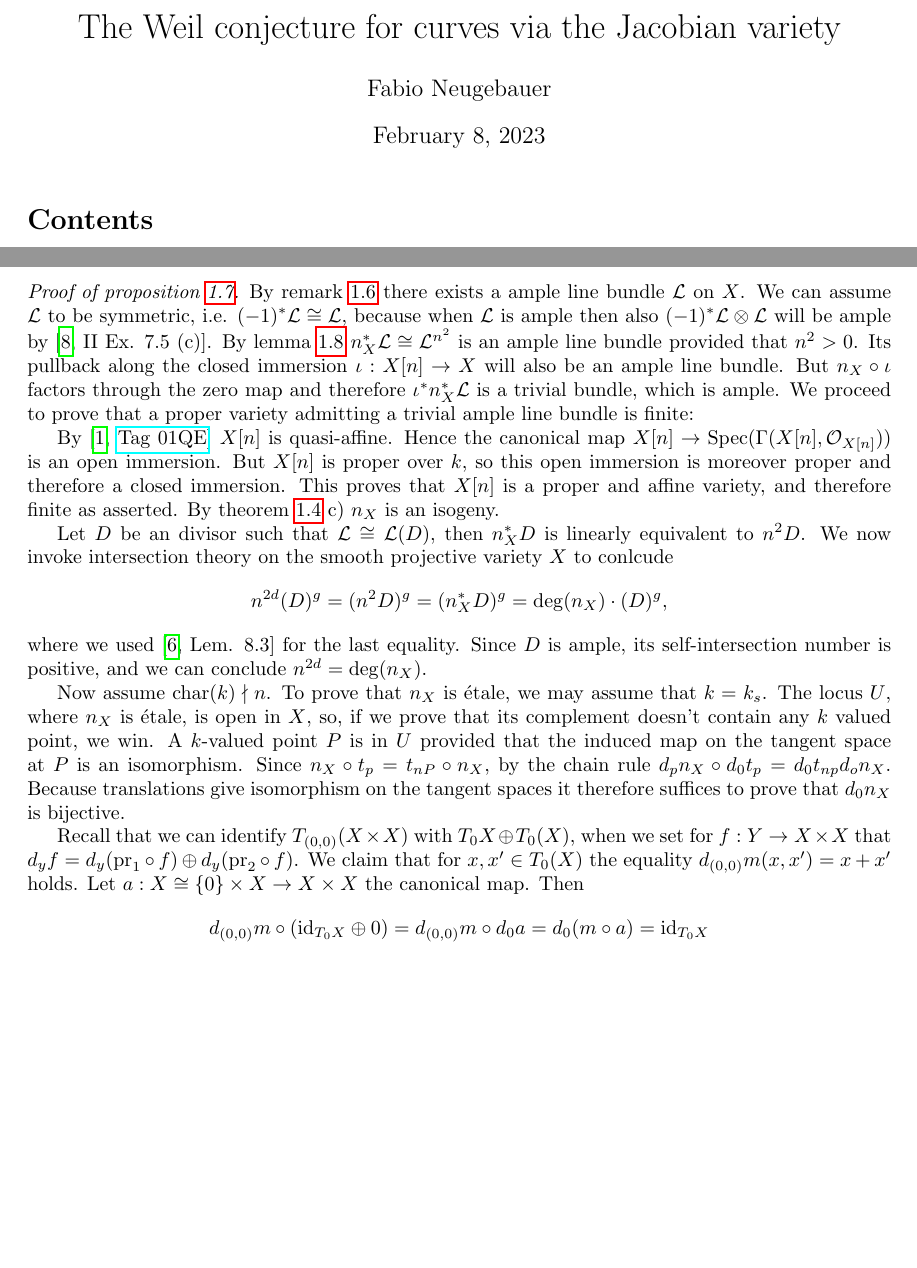
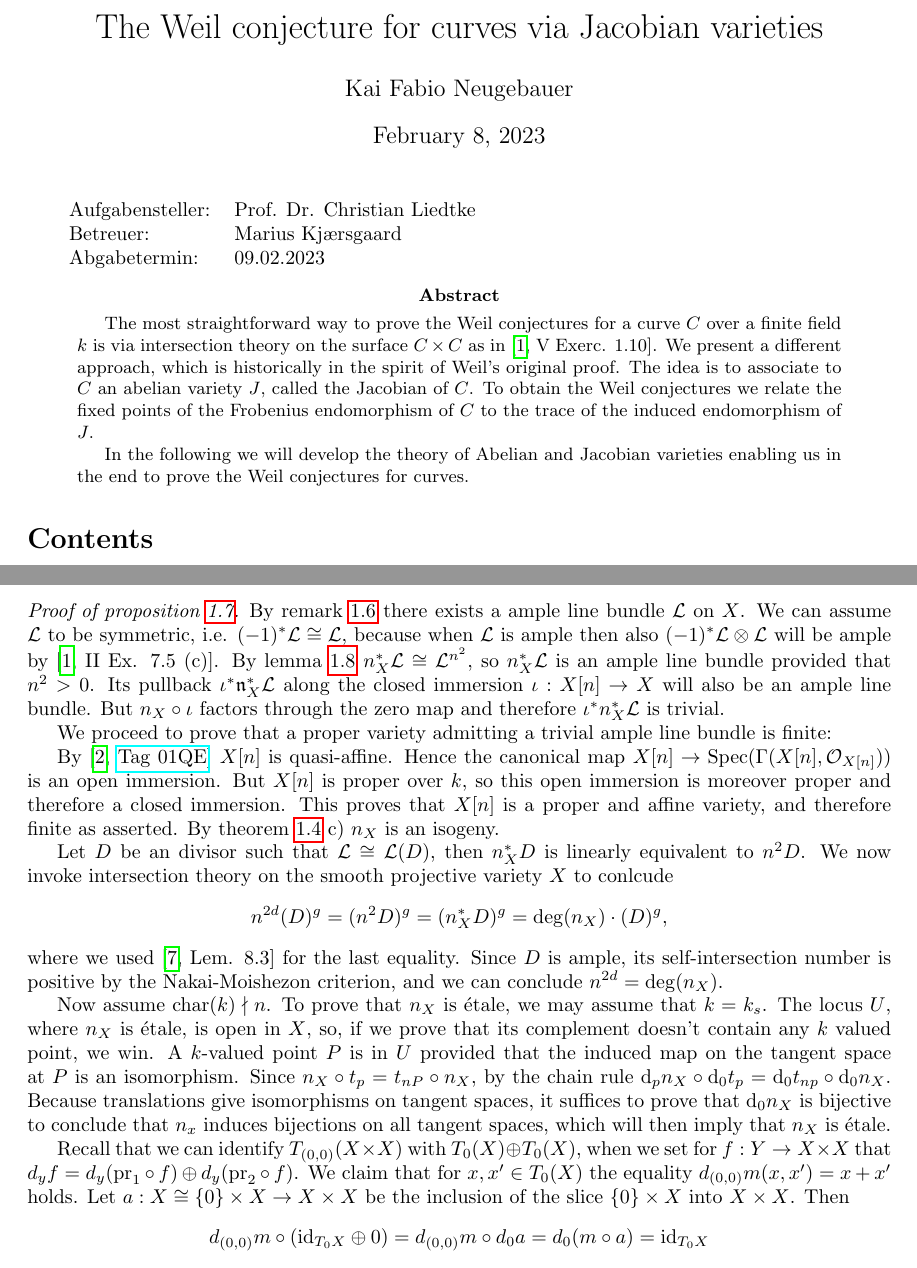
Before and after one commit to fNeugebauer/project_on_the_Weil_conjecture_for_curves_via_Jacobians, a LaTeX paper (project_on_the_weil_conjectures_for_curves.tex): two parts of pages 1 and 4 of 28, joined at a grey line, cut so that both start at the same text, the shorter picture padded with empty space. Compiled offline with pdfLaTeX.

Commit message:
rereading 1

```diff
--- a/project_on_the_weil_conjectures_for_curves.tex
+++ b/project_on_the_weil_conjectures_for_curves.tex
@@ -15,11 +15,10 @@
 \usepackage{hyperref}
 
 
-\title{The Weil conjecture for curves via the Jacobian variety}
+\title{The Weil conjecture for curves via Jacobian varieties}
 
-\author{Fabio Neugebauer}
+\author{Kai Fabio Neugebauer}
 
-\date{\today}
 \theoremstyle{definition}
 \newtheorem{thm}{Theorem}[section]
 \newtheorem{lem}[thm]{Lemma}
@@ -63,6 +62,16 @@
 \usepackage{physics}
 \begin{document}
 	\maketitle
+	\begin{tabular}{ll}
+		Aufgabensteller: & Prof. Dr. Christian Liedtke\\
+		Betreuer:  & Marius Kjærsgaard \\
+		Abgabetermin: & 09.02.2023
+	\end{tabular}
+	\begin{abstract}
+		The most straightforward way to prove the Weil conjectures for a curve $C$ over a finite field $k$ is via intersection theory on the surface $C\times C$ as in \cite[V Exerc. 1.10]{hartshorne2013algebraic}. We present a different approach, which is historically in the spirit of Weil's original proof. The idea is to associate to $C$ an abelian variety $J$, called the Jacobian of $C$. To obtain the Weil conjectures we relate the fixed points of the Frobenius endomorphism of $C$ to the trace of the induced endomorphism of $J$.
+
+		In the following we will develop the theory of Abelian and Jacobian varieties enabling us in the end to prove the Weil conjectures for curves.
+	\end{abstract}
 	\tableofcontents
 
 	\section{Abelian varieties}
@@ -186,17 +195,19 @@
 		The assertion now follows from induction, by first checking the cases $n=-1,0,1$ by hand.
 		\end{proof}
 		\begin{proof}[Proof of proposition \ref{torsion points of abelian varieties}]
-			 By remark \ref{rmk abelian varieties are projective} there exists a ample line bundle $\mathcal{L}$ on $X$. We can assume $\mathcal{L}$ to be symmetric, i.e. $(-1)^*\mathcal{L}\cong \mathcal{L}$, because when $\mathcal{L}$ is ample then also  $(-1)^*\mathcal{L}\otimes \mathcal{L}$ will be ample by \cite[II Ex. 7.5 (c)]{hartshorne2013algebraic}. By lemma \ref{lem pullbacks along multiplication}  $n_X^*\Li\cong \Li^{n^2}$ is an ample line bundle provided that $n^2>0$. Its pullback along the closed immersion $\iota:X[n]\to X$ will also be an ample line bundle. But $n_X \circ \iota$ factors through the zero map and therefore $\iota^*n_X^* \Li$ is a trivial bundle, which is ample. We proceed to prove that a proper variety admitting a trivial ample line bundle is finite:
+			 By remark \ref{rmk abelian varieties are projective} there exists a ample line bundle $\mathcal{L}$ on $X$. We can assume $\mathcal{L}$ to be symmetric, i.e. $(-1)^*\mathcal{L}\cong \mathcal{L}$, because when $\mathcal{L}$ is ample then also  $(-1)^*\mathcal{L}\otimes \mathcal{L}$ will be ample by \cite[II Ex. 7.5 (c)]{hartshorne2013algebraic}. By lemma \ref{lem pullbacks along multiplication}  $n_X^*\Li\cong \Li^{n^2}$, so $n_X^*\Li$ is an ample line bundle provided that $n^2>0$. Its pullback $\iota^*\n_X^*\Li$ along the closed immersion $\iota:X[n]\to X$ will also be an ample line bundle. But $n_X \circ \iota$ factors through the zero map and therefore $\iota^*n_X^* \Li$ is trivial.
+
+			 We proceed to prove that a proper variety admitting a trivial ample line bundle is finite:
 
 			 By \cite[\href{https://stacks.math.columbia.edu/tag/01QE}{Tag 01QE}]{stacks-project} $X[n]$ is quasi-affine. Hence the canonical map $X[n]\to \Spec(\Gamma(X[n], \Om_{X[n]}))$ is an open immersion. But $X[n]$ is proper over $k$, so this open immersion is moreover proper and therefore a closed immersion. This proves that $X[n]$ is a proper and affine variety, and therefore finite as asserted. By theorem \ref{thm isogenies} c) $n_X$ is an isogeny.
 
 			 Let $D$ be an divisor such that $\Li \cong \Li(D)$, then $n_X^*D$ is linearly equivalent to $n^2D$. We now invoke intersection theory on the smooth projective variety $X$ to conlcude
 			 \[n^{2d}(D)^g=(n^2 D)^g=(n_X^* D)^g=\deg(n_X)\cdot (D)^g,\]
-			 where we used \cite[Lem. 8.3]{milne1986abelian} for the last equality. Since $D$ is ample, its self-intersection number is positive, and we can conclude $n^{2d}= \deg(n_X)$.
+			 where we used \cite[Lem. 8.3]{milne1986abelian} for the last equality. Since $D$ is ample, its self-intersection number is positive by the Nakai-Moishezon criterion, and we can conclude $n^{2d}= \deg(n_X)$.
 
-			 Now assume $\text{char}(k)\nmid n$. To prove that $n_X$ is étale, we may assume that $k=k_s$. The locus $U$, where $n_X$ is étale, is open in $X$, so, if we prove that its complement doesn't contain any $k$ valued point, we win. A $k$-valued point $P$ is in $U$ provided that the induced map on the tangent space at $P$ is an isomorphism. Since $n_X \circ t_p = t_{nP}\circ n_X$, by the chain rule $d_p n_X \circ d_0 t_p = d_0 t_{np} d_o n_X $. Because translations give isomorphism on the tangent spaces it therefore suffices to prove that $d_0n_X$ is bijective.
+			 Now assume $\text{char}(k)\nmid n$. To prove that $n_X$ is étale, we may assume that $k=k_s$. The locus $U$, where $n_X$ is étale, is open in $X$, so, if we prove that its complement doesn't contain any $k$ valued point, we win. A $k$-valued point $P$ is in $U$ provided that the induced map on the tangent space at $P$ is an isomorphism. Since $n_X \circ t_p = t_{nP}\circ n_X$, by the chain rule $\dd_p n_X \circ \dd_0 t_p = \dd_0 t_{np}\circ  \dd_0 n_X $. Because translations give isomorphisms on tangent spaces, it  suffices to prove that $\dd_0 n_X$ is bijective to conclude that $n_x$ induces bijections on all tangent spaces, which will then imply that $n_X$ is étale.
 
-		 	Recall that we can identify $T_{(0, 0)}(X\times X)$ with $T_0 X \oplus T_0(X)$, when we set for $f:Y\to X\times X$ that  $d_{y}f=d_y(\pr_1\circ f) \oplus d_y(\pr_2\circ f)$. We claim that for $x, x'\in T_0(X)$ the equality $d_{(0,0)}m(x,x')=x+x'$ holds. Let $a: X\cong \{0\}\times X \to X \times X$ the canonical map. Then \[d_{(0,0)} m \circ (\id_{T_0 X} \oplus 0 )=d_{(0,0)} m \circ d_0 a=d_0(m\circ a)=\id_{T_0 X} \] yields that $d_{(0,0)}m$ restricted to the first factor is the identity. By symmetry and linearity we obtain our claim. Hence, for $f, g:X\to X$ homomorphisms we have  \[d_0(f+g)=d_0(m\circ(f,g))=d_0(m)\circ (d_0(\pr_1\circ (f,g)) \oplus d_0(\pr_1\circ (f,g)))=d_0 f + d_0 g.\]
+		 	Recall that we can identify $T_{(0, 0)}(X\times X)$ with $T_0( X) \oplus T_0(X)$, when we set for $f:Y\to X\times X$ that  $d_{y}f=d_y(\pr_1\circ f) \oplus d_y(\pr_2\circ f)$. We claim that for $x, x'\in T_0(X)$ the equality $d_{(0,0)}m(x,x')=x+x'$ holds. Let $a: X\cong \{0\}\times X \to X \times X$ be the inclusion of the slice $\{0\}\times X$ into $X\times X$. Then \[d_{(0,0)} m \circ (\id_{T_0 X} \oplus 0 )=d_{(0,0)} m \circ d_0 a=d_0(m\circ a)=\id_{T_0 X} \] yields that $d_{(0,0)}m$ restricted to the first factor is the identity. By symmetry and linearity we obtain our claim. Hence, for $f, g:X\to X$ homomorphisms we have  \[d_0(f+g)=d_0(m\circ(f,g))=d_0(m)\circ (d_0(\pr_1\circ (f,g)) \oplus d_0(\pr_1\circ (f,g)))=d_0 f + d_0 g.\]
 		 	So, by induction $d_0 n_X(x)=n x$ for all $x \in T_0 X$, which defines an isomorphism since $n\in k^*$.
 
 		 	By equation (\ref{eq3}) and $n_X$ being unramified it directly follows that $G:=X[n](k_s)=X[n](k)$ is an abelian group of order $n^{2g}$, which is killed by $n$. Further, for every divisor $d$ of $n$ the subgroup of elements that is killed by $d$ is $X[d](k_s)$ and has order $d^{2g}$. An application of the structure theorem of finitely generated abelian groups shows $X[d](k_s)\cong (\mathbb{Z}/n\mathbb{Z})^{2g}$.
```
Also changed, not shown: project_on_the_weil_conjectures_for_curves.pdf, project_on_the_weil_conjectures_for_curves.tex (40 more changed lines), 4 other files.
